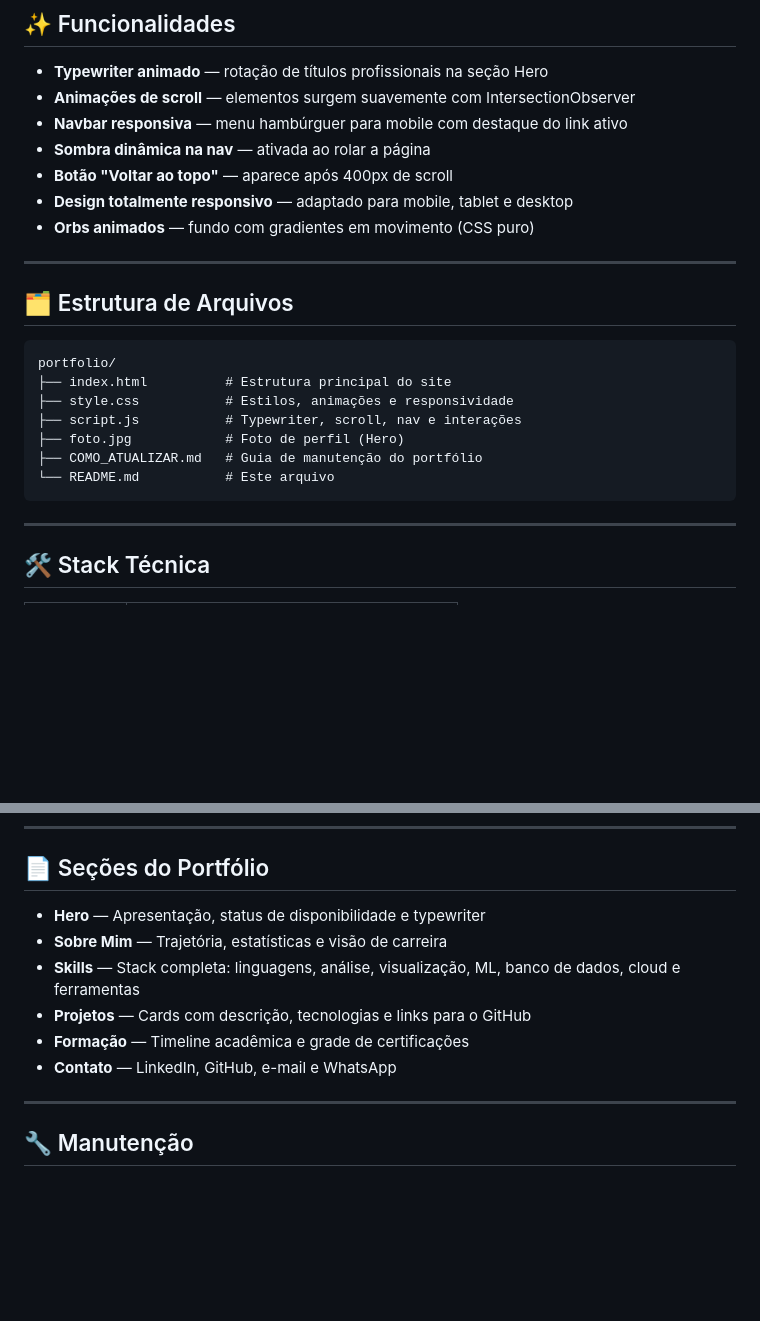
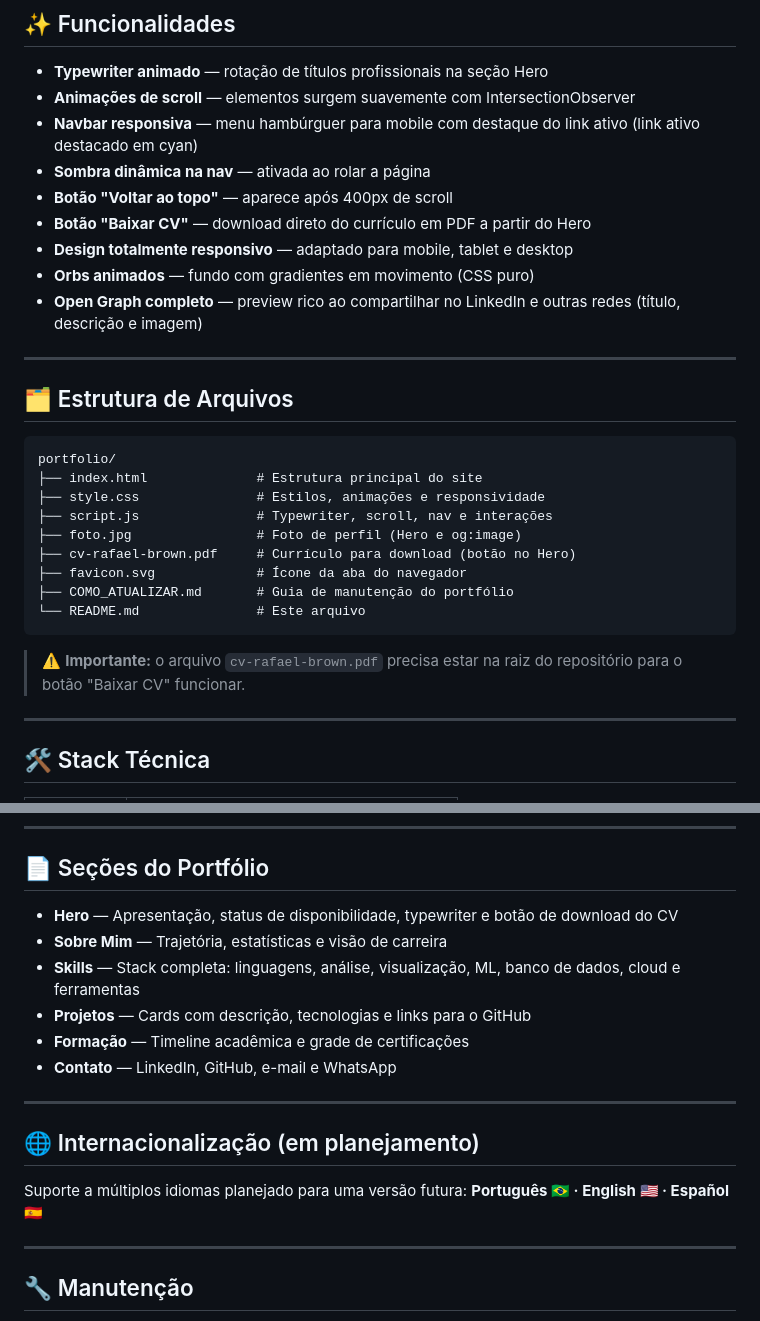
Before and after one commit to Rafafelbrown/Rafafelbrown.github.io, a Markdown page: README.md, 2 parts joined by grey strips. Drawn GitHub-style; blank space fills up the shorter version.

````diff
--- a/README.md
+++ b/README.md
@@ -16,11 +16,13 @@ Site portfólio desenvolvido do zero com HTML, CSS e JavaScript puros — sem fr
 
 - **Typewriter animado** — rotação de títulos profissionais na seção Hero
 - **Animações de scroll** — elementos surgem suavemente com IntersectionObserver
-- **Navbar responsiva** — menu hambúrguer para mobile com destaque do link ativo
+- **Navbar responsiva** — menu hambúrguer para mobile com destaque do link ativo (link ativo destacado em cyan)
 - **Sombra dinâmica na nav** — ativada ao rolar a página
 - **Botão "Voltar ao topo"** — aparece após 400px de scroll
+- **Botão "Baixar CV"** — download direto do currículo em PDF a partir do Hero
 - **Design totalmente responsivo** — adaptado para mobile, tablet e desktop
 - **Orbs animados** — fundo com gradientes em movimento (CSS puro)
+- **Open Graph completo** — preview rico ao compartilhar no LinkedIn e outras redes (título, descrição e imagem)
 
 ---
 
@@ -28,13 +30,17 @@ Site portfólio desenvolvido do zero com HTML, CSS e JavaScript puros — sem fr
 
 ```
 portfolio/
-├── index.html          # Estrutura principal do site
-├── style.css           # Estilos, animações e responsividade
-├── script.js           # Typewriter, scroll, nav e interações
-├── foto.jpg            # Foto de perfil (Hero)
-├── COMO_ATUALIZAR.md   # Guia de manutenção do portfólio
-└── README.md           # Este arquivo
+├── index.html              # Estrutura principal do site
+├── style.css               # Estilos, animações e responsividade
+├── script.js               # Typewriter, scroll, nav e interações
+├── foto.jpg                # Foto de perfil (Hero e og:image)
+├── cv-rafael-brown.pdf     # Currículo para download (botão no Hero)
+├── favicon.svg             # Ícone da aba do navegador
+├── COMO_ATUALIZAR.md       # Guia de manutenção do portfólio
+└── README.md               # Este arquivo
 ```
+
+> ⚠️ **Importante:** o arquivo `cv-rafael-brown.pdf` precisa estar na raiz do repositório para o botão "Baixar CV" funcionar.
 
 ---
 
@@ -78,12 +84,18 @@ Aguarde 1–2 minutos e acesse [rafafelbrown.github.io](https://rafafelbrown.git
 
 ## 📄 Seções do Portfólio
 
-- **Hero** — Apresentação, status de disponibilidade e typewriter
+- **Hero** — Apresentação, status de disponibilidade, typewriter e botão de download do CV
 - **Sobre Mim** — Trajetória, estatísticas e visão de carreira
 - **Skills** — Stack completa: linguagens, análise, visualização, ML, banco de dados, cloud e ferramentas
 - **Projetos** — Cards com descrição, tecnologias e links para o GitHub
 - **Formação** — Timeline acadêmica e grade de certificações
 - **Contato** — LinkedIn, GitHub, e-mail e WhatsApp
+
+---
+
+## 🌐 Internacionalização (em planejamento)
+
+Suporte a múltiplos idiomas planejado para uma versão futura: **Português 🇧🇷 · English 🇺🇸 · Español 🇪🇸**
 
 ---
 
````
Also changed, not shown: COMO_ATUALIZAR.md (+37 -6 lines).
